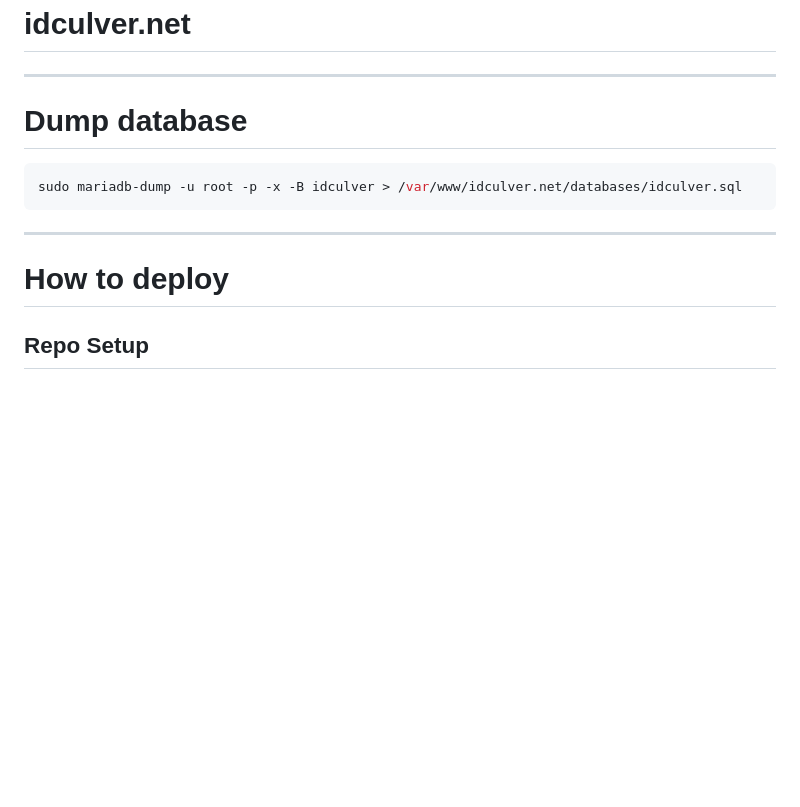
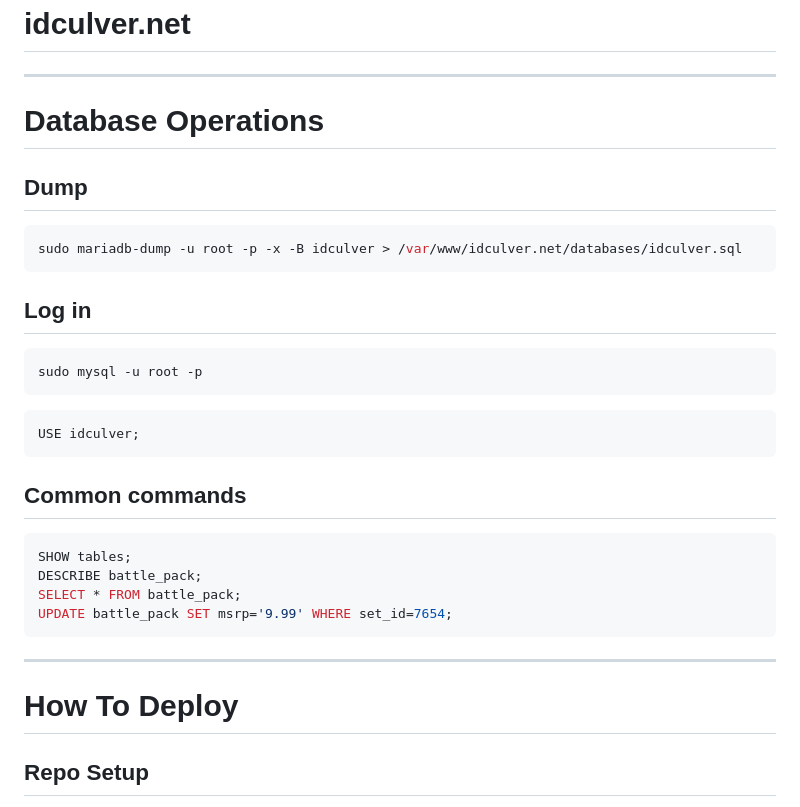
Before and after one commit to idculver27/idculver.net, a Markdown page: README.md, the part around the change. GitHub-like rendering; blank space fills up the shorter version.

Commit message:
db operations

````diff
--- a/README.md
+++ b/README.md
@@ -2,15 +2,32 @@
 
 ---
 
-# Dump database
+# Database Operations
 
+## Dump
 ```bash
 sudo mariadb-dump -u root -p -x -B idculver > /var/www/idculver.net/databases/idculver.sql
 ```
 
+## Log in
+```bash
+sudo mysql -u root -p
+```
+```sql
+USE idculver;
+```
+
+## Common commands
+```sql
+SHOW tables;
+DESCRIBE battle_pack;
+SELECT * FROM battle_pack;
+UPDATE battle_pack SET msrp='9.99' WHERE set_id=7654;
+```
+
 ---
 
-# How to deploy
+# How To Deploy
 
 ## Repo Setup
 1. Clone the repo
````
